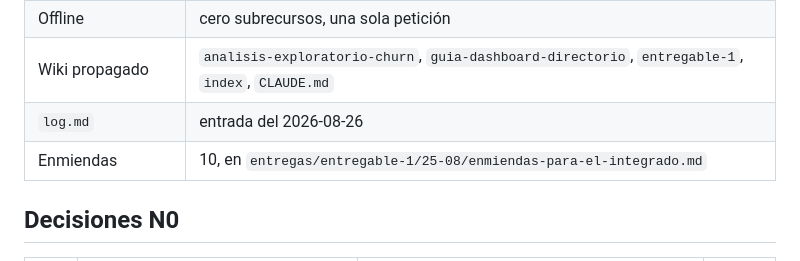
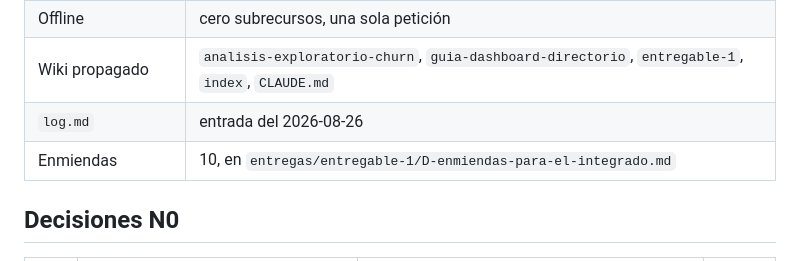
Before and after one commit to SebasCaules/TP_82.21-Data-Driven, a Markdown page: EXEC_STATE.md, the part around the change. GitHub-like rendering.

Commit message:
Las rutas de entregas/ pasan a la estructura plana con tag por parte

```diff
--- a/EXEC_STATE.md
+++ b/EXEC_STATE.md
@@ -153,7 +153,7 @@ confirmaron los cuatro. Los tres hallazgos que valían la corrida:
 | Offline | cero subrecursos, una sola petición |
 | Wiki propagado | `analisis-exploratorio-churn`, `guia-dashboard-directorio`, `entregable-1`, `index`, `CLAUDE.md` |
 | `log.md` | entrada del 2026-08-26 |
-| Enmiendas | 10, en `entregas/entregable-1/25-08/enmiendas-para-el-integrado.md` |
+| Enmiendas | 10, en `entregas/entregable-1/D-enmiendas-para-el-integrado.md` |
 
 ## Decisiones N0
 
```
Also changed, not shown: docs/fase-0-inventario.md (+1 -1 lines).
